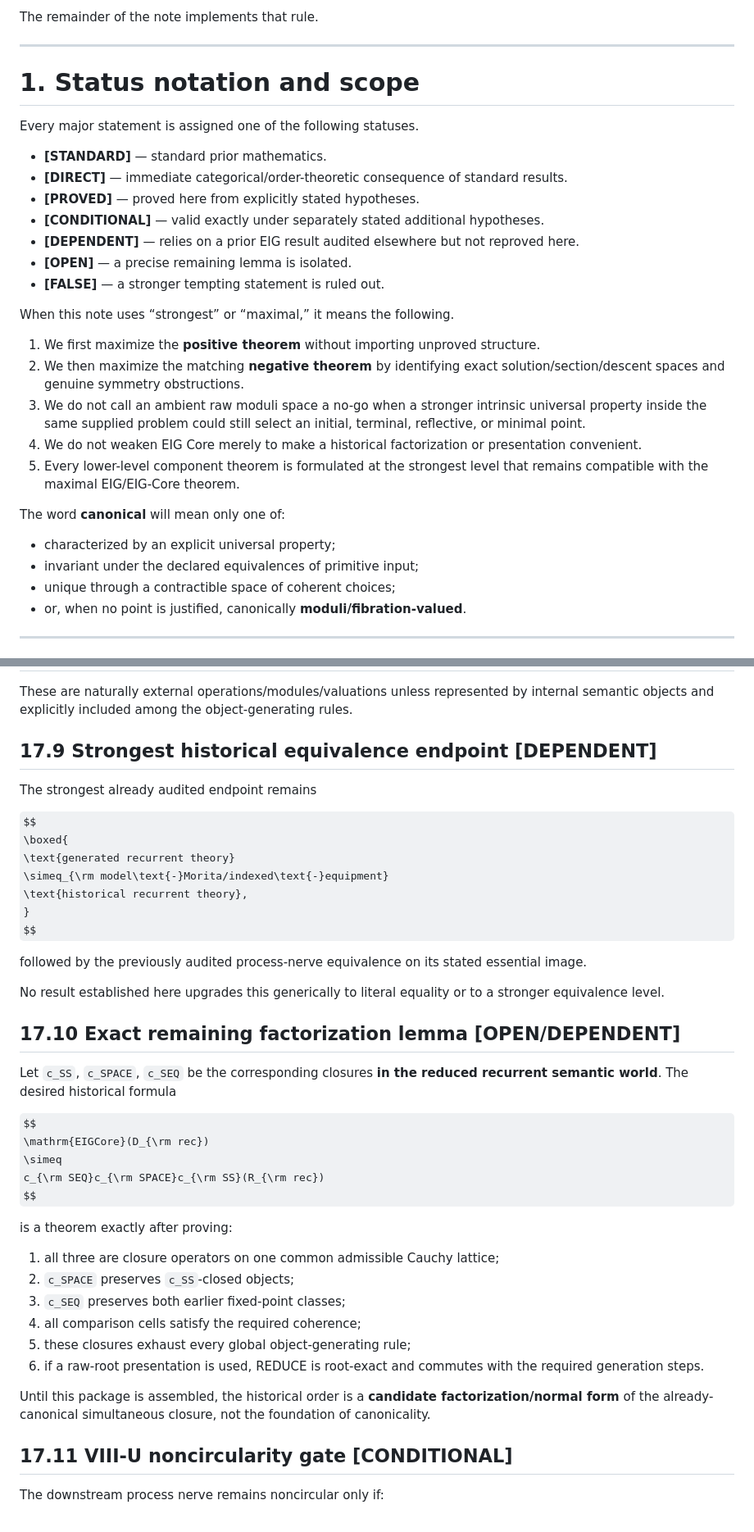
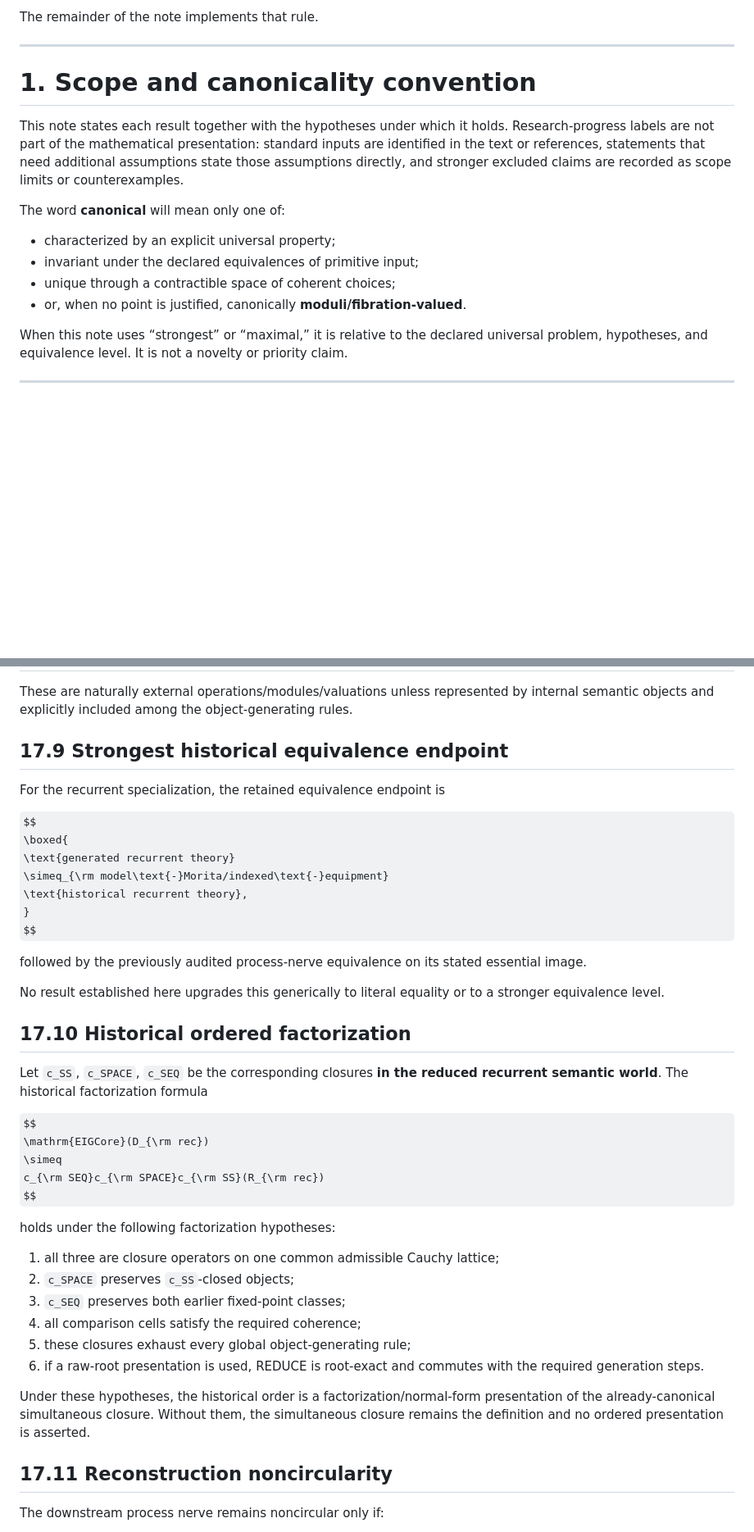
Before and after one commit to ogiekako/exact-interaction-geometry, a Markdown page: EIG_CORE.md, 2 parts joined by grey strips. Shown at 82% size. GitHub-like rendering; some formulas as TeX source; blank space fills up the shorter version.

```diff
--- a/EIG_CORE.md
+++ b/EIG_CORE.md
@@ -70,25 +70,9 @@ The remainder of the note implements that rule.
 
 ---
 
-# 1. Status notation and scope
-
-Every major statement is assigned one of the following statuses.
-
-- **[STANDARD]** — standard prior mathematics.
-- **[DIRECT]** — immediate categorical/order-theoretic consequence of standard results.
-- **[PROVED]** — proved here from explicitly stated hypotheses.
-- **[CONDITIONAL]** — valid exactly under separately stated additional hypotheses.
-- **[DEPENDENT]** — relies on a prior EIG result audited elsewhere but not reproved here.
-- **[OPEN]** — a precise remaining lemma is isolated.
-- **[FALSE]** — a stronger tempting statement is ruled out.
-
-When this note uses “strongest” or “maximal,” it means the following.
-
-1. We first maximize the **positive theorem** without importing unproved structure.
-2. We then maximize the matching **negative theorem** by identifying exact solution/section/descent spaces and genuine symmetry obstructions.
-3. We do not call an ambient raw moduli space a no-go when a stronger intrinsic universal property inside the same supplied problem could still select an initial, terminal, reflective, or minimal point.
-4. We do not weaken EIG Core merely to make a historical factorization or presentation convenient.
-5. Every lower-level component theorem is formulated at the strongest level that remains compatible with the maximal EIG/EIG-Core theorem.
+# 1. Scope and canonicality convention
+
+This note states each result together with the hypotheses under which it holds. Research-progress labels are not part of the mathematical presentation: standard inputs are identified in the text or references, statements that need additional assumptions state those assumptions directly, and stronger excluded claims are recorded as scope limits or counterexamples.
 
 The word **canonical** will mean only one of:
 
@@ -96,6 +80,8 @@ The word **canonical** will mean only one of:
 - invariant under the declared equivalences of primitive input;
 - unique through a contractible space of coherent choices;
 - or, when no point is justified, canonically **moduli/fibration-valued**.
+
+When this note uses “strongest” or “maximal,” it is relative to the declared universal problem, hypotheses, and equivalence level. It is not a novelty or priority claim.
 
 ---
 
@@ -1659,9 +1645,9 @@ Free finite-word/path generation is an object-generating constructor when indepe
 
 These are naturally external operations/modules/valuations unless represented by internal semantic objects and explicitly included among the object-generating rules.
 
-## 17.9 Strongest historical equivalence endpoint **[DEPENDENT]**
-
-The strongest already audited endpoint remains
+## 17.9 Strongest historical equivalence endpoint
+
+For the recurrent specialization, the retained equivalence endpoint is
 
 $$
 \boxed{
@@ -1675,9 +1661,9 @@ followed by the previously audited process-nerve equivalence on its stated essen
 
 No result established here upgrades this generically to literal equality or to a stronger equivalence level.
 
-## 17.10 Exact remaining factorization lemma **[OPEN/DEPENDENT]**
-
-Let `c_SS`, `c_SPACE`, `c_SEQ` be the corresponding closures **in the reduced recurrent semantic world**. The desired historical formula
+## 17.10 Historical ordered factorization
+
+Let `c_SS`, `c_SPACE`, `c_SEQ` be the corresponding closures **in the reduced recurrent semantic world**. The historical factorization formula
 
 $$
 \mathrm{EIGCore}(D_{\rm rec})
@@ -1685,7 +1671,7 @@ $$
 c_{\rm SEQ}c_{\rm SPACE}c_{\rm SS}(R_{\rm rec})
 $$
 
-is a theorem exactly after proving:
+holds under the following factorization hypotheses:
 
 1. all three are closure operators on one common admissible Cauchy lattice;
 2. `c_SPACE` preserves `c_SS`-closed objects;
@@ -1694,9 +1680,9 @@ is a theorem exactly after proving:
 5. these closures exhaust every global object-generating rule;
 6. if a raw-root presentation is used, REDUCE is root-exact and commutes with the required generation steps.
 
-Until this package is assembled, the historical order is a **candidate factorization/normal form** of the already-canonical simultaneous closure, not the foundation of canonicality.
-
-## 17.11 VIII-U noncircularity gate **[CONDITIONAL]**
+Under these hypotheses, the historical order is a factorization/normal-form presentation of the already-canonical simultaneous closure. Without them, the simultaneous closure remains the definition and no ordered presentation is asserted.
+
+## 17.11 Reconstruction noncircularity
 
 The downstream process nerve remains noncircular only if:
 
```
Also changed, not shown: other parts of EIG_CORE.md (+47 -96 lines), README.md (+10 -10 lines).
